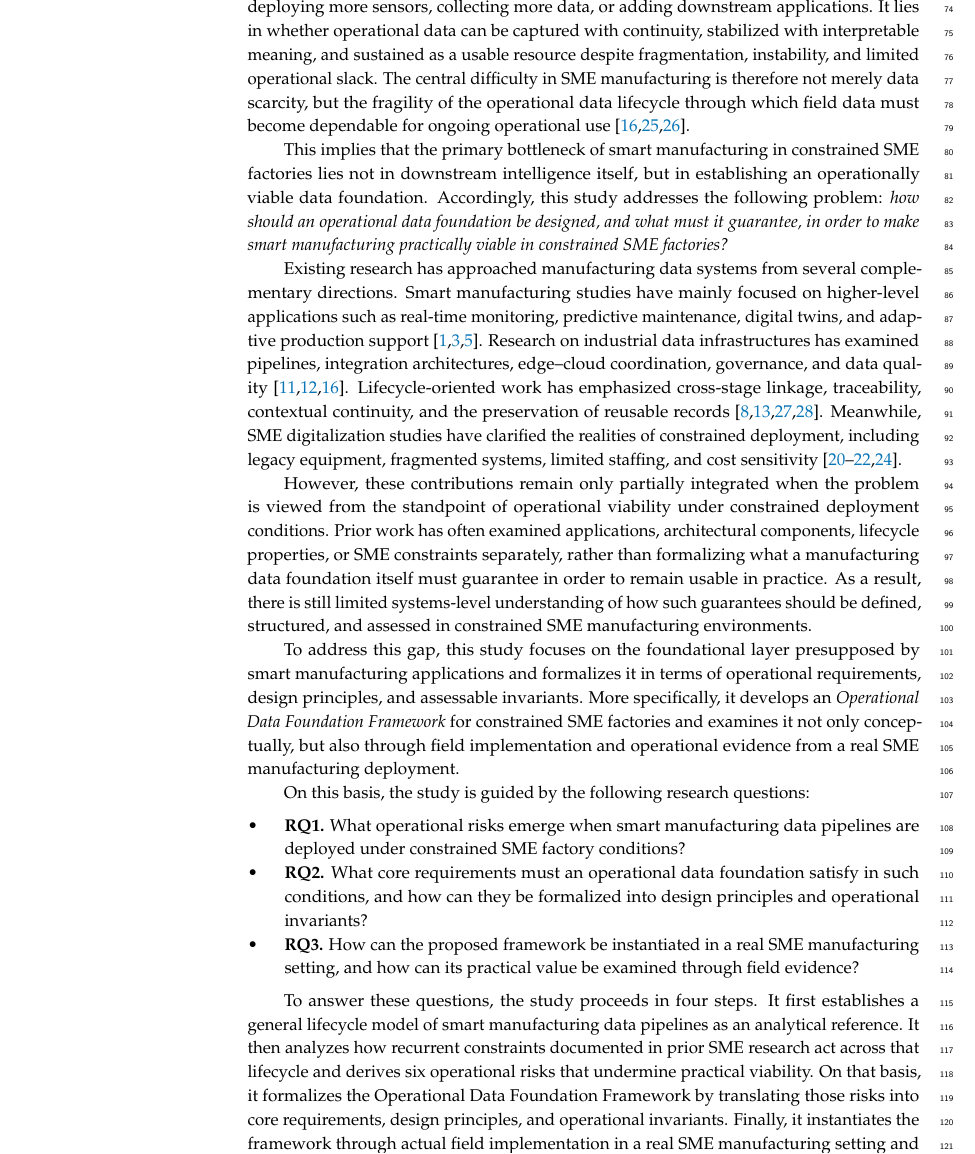
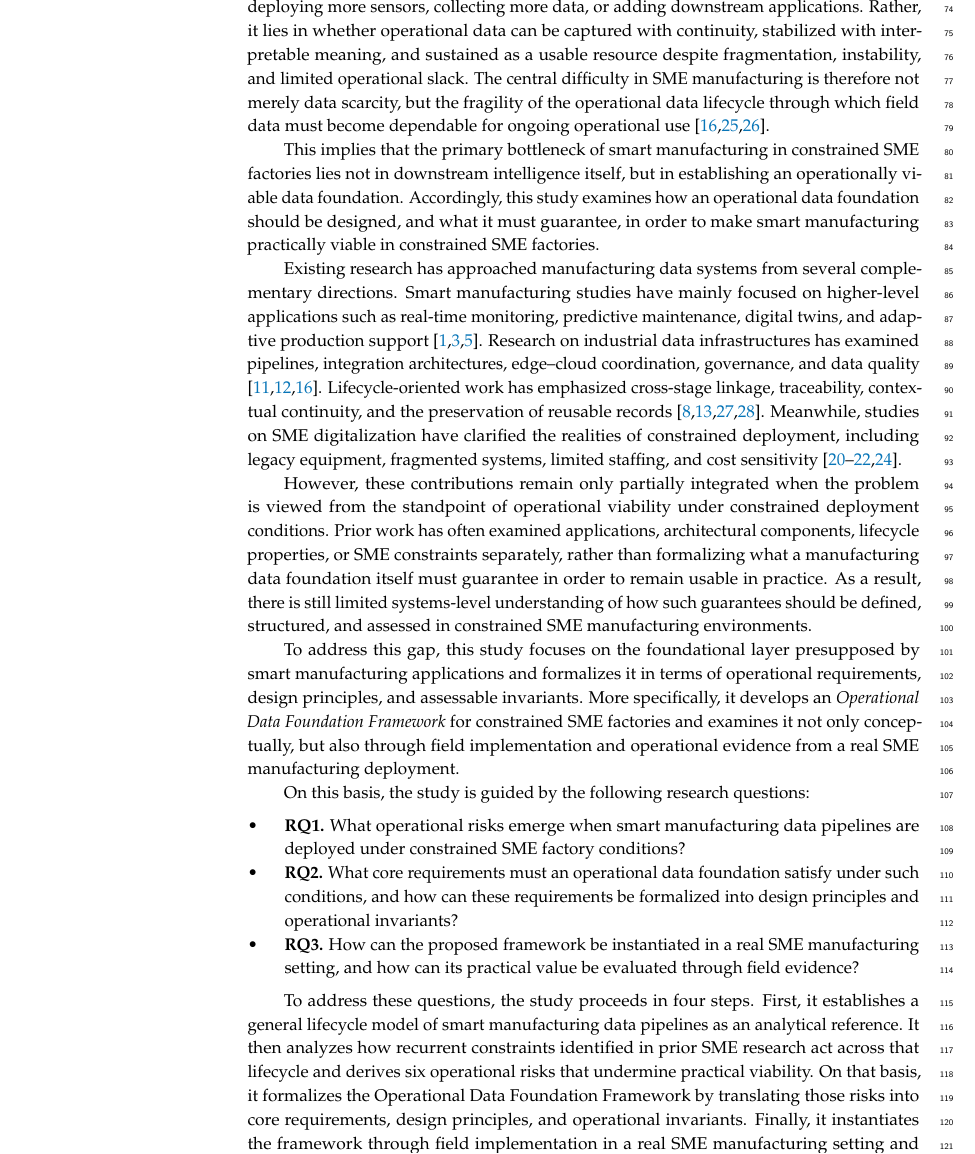
Before and after one commit to yoondol/CodeFolder, a LaTeX paper (Research/ODFF/ODFF.tex): part of page 3 of 27, cut so that both start at the same text. Compiled offline with pdfLaTeX.

Commit message:
Update ODFF.tex for clarity and coherence; add new PDF version of the document

```diff
--- a/Research/ODFF/ODFF.tex
+++ b/Research/ODFF/ODFF.tex
@@ -119,9 +119,9 @@ Although dependable manufacturing data systems are difficult to build in general
 
-In such environments, the main bottleneck of digitalization does not lie simply in deploying more sensors, collecting more data, or adding downstream applications. It lies in whether operational data can be captured with continuity, stabilized with interpretable meaning, and sustained as a usable resource despite fragmentation, instability, and limited operational slack. The central difficulty in SME manufacturing is therefore not merely data scarcity, but the fragility of the operational data lifecycle through which field data must become dependable for ongoing operational use \cite{kumar2025digitalization,narwane2022examining,morris2020foundations}.
+In such environments, the main bottleneck of digitalization does not lie simply in deploying more sensors, collecting more data, or adding downstream applications. Rather, it lies in whether operational data can be captured with continuity, stabilized with interpretable meaning, and sustained as a usable resource despite fragmentation, instability, and limited operational slack. The central difficulty in SME manufacturing is therefore not merely data scarcity, but the fragility of the operational data lifecycle through which field data must become dependable for ongoing operational use \cite{kumar2025digitalization,narwane2022examining,morris2020foundations}.
 
-This implies that the primary bottleneck of smart manufacturing in constrained SME factories lies not in downstream intelligence itself, but in establishing an operationally viable data foundation. Accordingly, this study addresses the following problem: \emph{how should an operational data foundation be designed, and what must it guarantee, in order to make smart manufacturing practically viable in constrained SME factories?}
+This implies that the primary bottleneck of smart manufacturing in constrained SME factories lies not in downstream intelligence itself, but in establishing an operationally viable data foundation. Accordingly, this study examines how an operational data foundation should be designed, and what it must guarantee, in order to make smart manufacturing practically viable in constrained SME factories.
 
-Existing research has approached manufacturing data systems from several complementary directions. Smart manufacturing studies have mainly focused on higher-level applications such as real-time monitoring, predictive maintenance, digital twins, and adaptive production support \cite{song2025smart,tao2017digital,nguyen2025aidriven}. Research on industrial data infrastructures has examined pipelines, integration architectures, edge--cloud coordination, governance, and data quality \cite{ismail2019manufacturing,raptis2019data,morris2020foundations}. Lifecycle-oriented work has emphasized cross-stage linkage, traceability, contextual continuity, and the preservation of reusable records \cite{bernstein2018contextualising,hedberg2017lift,abdelaty2024conceptualizing,zhang2024digitalthread}. Meanwhile, SME digitalization studies have clarified the realities of constrained deployment, including legacy equipment, fragmented systems, limited staffing, and cost sensitivity \cite{mittal2020adoption,ghobakhloo2019adoption,krishnan2024challenges,huang2025barriers}.
+Existing research has approached manufacturing data systems from several complementary directions. Smart manufacturing studies have mainly focused on higher-level applications such as real-time monitoring, predictive maintenance, digital twins, and adaptive production support \cite{song2025smart,tao2017digital,nguyen2025aidriven}. Research on industrial data infrastructures has examined pipelines, integration architectures, edge--cloud coordination, governance, and data quality \cite{ismail2019manufacturing,raptis2019data,morris2020foundations}. Lifecycle-oriented work has emphasized cross-stage linkage, traceability, contextual continuity, and the preservation of reusable records \cite{bernstein2018contextualising,hedberg2017lift,abdelaty2024conceptualizing,zhang2024digitalthread}. Meanwhile, studies on SME digitalization have clarified the realities of constrained deployment, including legacy equipment, fragmented systems, limited staffing, and cost sensitivity \cite{mittal2020adoption,ghobakhloo2019adoption,krishnan2024challenges,huang2025barriers}.
 
 However, these contributions remain only partially integrated when the problem is viewed from the standpoint of operational viability under constrained deployment conditions. Prior work has often examined applications, architectural components, lifecycle properties, or SME constraints separately, rather than formalizing what a manufacturing data foundation itself must guarantee in order to remain usable in practice. As a result, there is still limited systems-level understanding of how such guarantees should be defined, structured, and assessed in constrained SME manufacturing environments.
 
@@ -131,11 +131,11 @@ On this basis, the study is guided by the following research questions:
 
 \begin{itemize}
     \item \textbf{RQ1.} What operational risks emerge when smart manufacturing data pipelines are deployed under constrained SME factory conditions?
-    \item \textbf{RQ2.} What core requirements must an operational data foundation satisfy in such conditions, and how can they be formalized into design principles and operational invariants?
-    \item \textbf{RQ3.} How can the proposed framework be instantiated in a real SME manufacturing setting, and how can its practical value be examined through field evidence?
+    \item \textbf{RQ2.} What core requirements must an operational data foundation satisfy under such conditions, and how can these requirements be formalized into design principles and operational invariants?
+    \item \textbf{RQ3.} How can the proposed framework be instantiated in a real SME manufacturing setting, and how can its practical value be evaluated through field evidence?
 \end{itemize}
 
-To answer these questions, the study proceeds in four steps. It first establishes a general lifecycle model of smart manufacturing data pipelines as an analytical reference. It then analyzes how recurrent constraints documented in prior SME research act across that lifecycle and derives six operational risks that undermine practical viability. On that basis, it formalizes the Operational Data Foundation Framework by translating those risks into core requirements, design principles, and operational invariants. Finally, it instantiates the framework through actual field implementation in a real SME manufacturing setting and examines its practical value through requirement-based evidence and representative field observations.
+To address these questions, the study proceeds in four steps. First, it establishes a general lifecycle model of smart manufacturing data pipelines as an analytical reference. It then analyzes how recurrent constraints identified in prior SME research act across that lifecycle and derives six operational risks that undermine practical viability. On that basis, it formalizes the Operational Data Foundation Framework by translating those risks into core requirements, design principles, and operational invariants. Finally, it instantiates the framework through field implementation in a real SME manufacturing setting and evaluates its practical value through requirement-based evidence and representative field observations.
 
 The primary contributions of this research are as follows:
 
```
Also changed, not shown: Research/ODFF/ODFF.tex (12 more changed lines).
